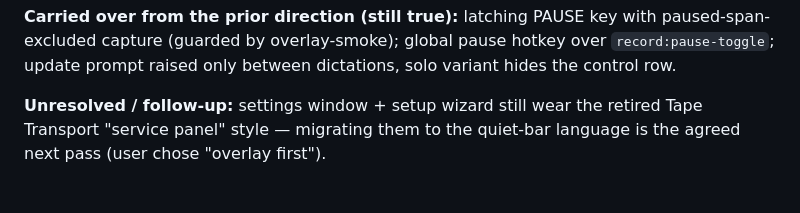
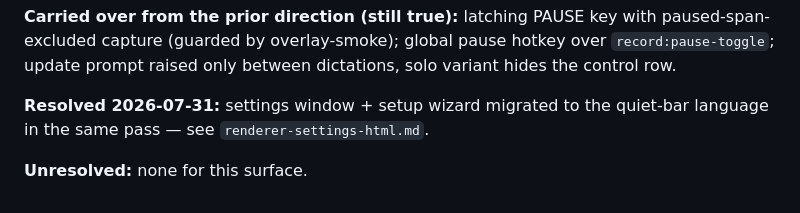
Before and after one commit to cleanunicorn/earheart, a Markdown page: .impeccable/surfaces/renderer-overlay-html.md, the part around the change. GitHub-like rendering.

Commit message:
docs(impeccable): close the overlay brief's settings-migration line
The brief shipped saying the settings/wizard migration was still the
agreed next pass — the same commit performed it, and the settings brief
records it as done. Replace the stale follow-up with a resolved
cross-reference so the two design records agree.

Co-Authored-By: Claude Opus 5 (1M context) <noreply@anthropic.com>
Claude-Session: https://claude.ai/code/session_01KGBVpW9JAF2yXZJ9vpaQEW

```diff
--- a/.impeccable/surfaces/renderer-overlay-html.md
+++ b/.impeccable/surfaces/renderer-overlay-html.md
@@ -23,4 +23,6 @@ related_targets: ["renderer/overlay.css","renderer/overlay.js","main/windows.js"
 
 **Carried over from the prior direction (still true):** latching PAUSE key with paused-span-excluded capture (guarded by overlay-smoke); global pause hotkey over `record:pause-toggle`; update prompt raised only between dictations, solo variant hides the control row.
 
-**Unresolved / follow-up:** settings window + setup wizard still wear the retired Tape Transport "service panel" style — migrating them to the quiet-bar language is the agreed next pass (user chose "overlay first").
+**Resolved 2026-07-31:** settings window + setup wizard migrated to the quiet-bar language in the same pass — see `renderer-settings-html.md`.
+
+**Unresolved:** none for this surface.
```
